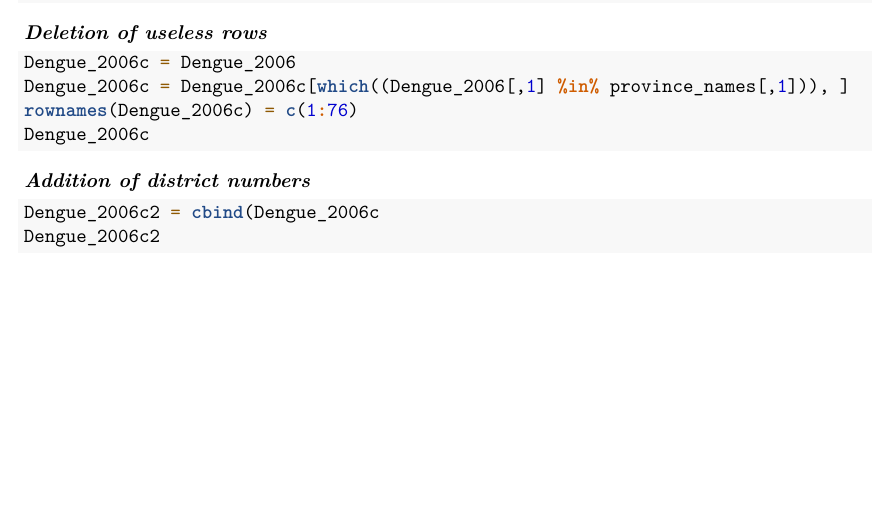
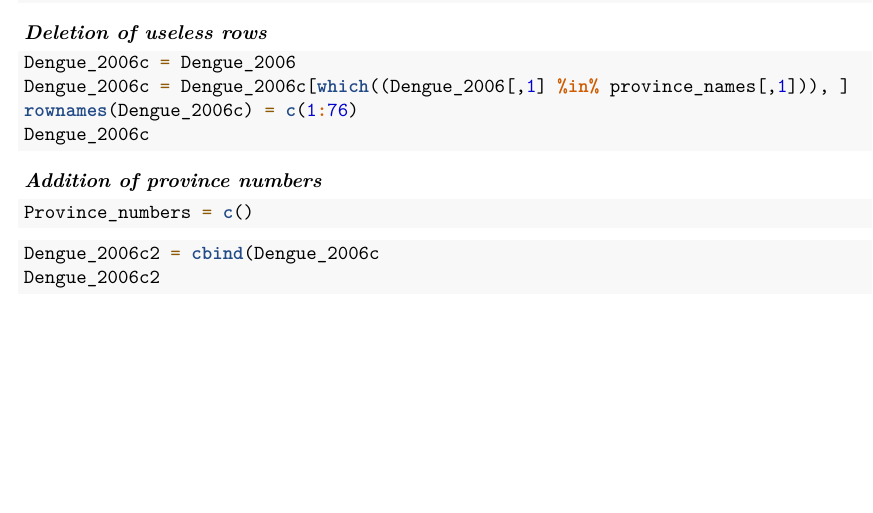
Before and after one commit to datascience-mobi-2023/topic04_team02, an R Markdown document (Precipitation_Dengue_Analysis.Rmd): part of page 2 of 2, cut so that both start at the same text. Rendered offline with R 4.5, knitr and Pandoc, then LaTeX, with nearby package versions; the code chunks are not run, so their results and figures are left out.

Commit message:
Update Precipitation_Dengue_Analysis.Rmd

````diff
--- a/Precipitation_Dengue_Analysis.Rmd
+++ b/Precipitation_Dengue_Analysis.Rmd
@@ -67,9 +67,9 @@ rownames(Dengue_2006c) = c(1:76)
 Dengue_2006c
 ```
 
-***Addition of district numbers***
+***Addition of province numbers***
 ```{r}
-
+Province_numbers = c()
 ```
 
 
````
Also changed, not shown: Precipitation_Dengue_Analysis.Rmd (2 more changed lines).
